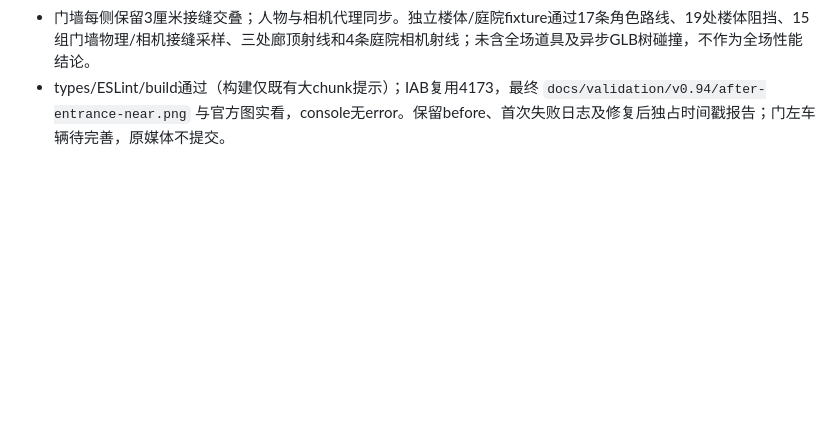
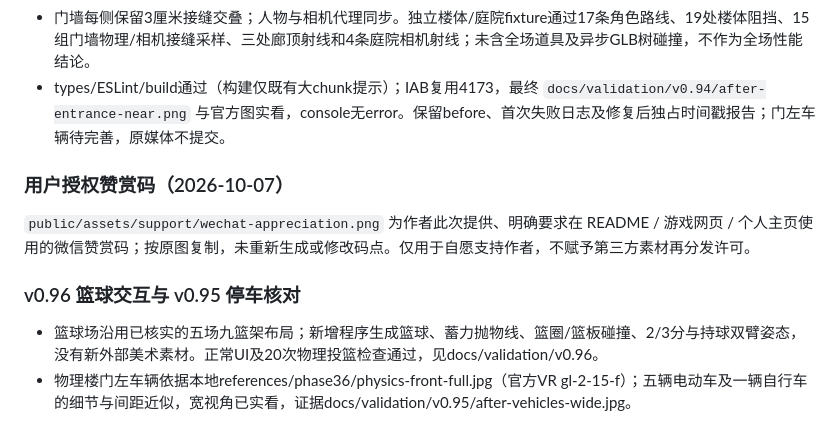
Before and after one commit to wang-jiahao/gulou, a Markdown page: docs/asset_sources.md, the part around the change. Rendered like a GitHub page; blank space fills up the shorter version.

```diff
--- a/docs/asset_sources.md
+++ b/docs/asset_sources.md
@@ -610,3 +610,12 @@ Ordinary and sectioned specific buildings now render the existing extrusion cap
 - 实际查看官方 VR https://vr.nju.edu.cn/newUI/#/ 的 `gl-2-15-f`（本地 `references/phase36/physics-front-full.jpg`）及入口裁图，门墙后退、中央较宽玻璃门、两侧较窄门、扁圆顶灯、中央门红条与浅色纸块据此建模；门宽2.8/1.9米、退距和灯位均为近似，旁侧铭牌不可读，未编造文字。
 - 门墙每侧保留3厘米接缝交叠；人物与相机代理同步。独立楼体/庭院fixture通过17条角色路线、19处楼体阻挡、15组门墙物理/相机接缝采样、三处廊顶射线和4条庭院相机射线；未含全场道具及异步GLB树碰撞，不作为全场性能结论。
 - types/ESLint/build通过（构建仅既有大chunk提示）；IAB复用4173，最终 `docs/validation/v0.94/after-entrance-near.png` 与官方图实看，console无error。保留before、首次失败日志及修复后独占时间戳报告；门左车辆待完善，原媒体不提交。
+
+
+### 用户授权赞赏码（2026-10-07）
+`public/assets/support/wechat-appreciation.png` 为作者此次提供、明确要求在 README / 游戏网页 / 个人主页使用的微信赞赏码；按原图复制，未重新生成或修改码点。仅用于自愿支持作者，不赋予第三方素材再分发许可。
+
+### v0.96 篮球交互与 v0.95 停车核对
+
+- 篮球场沿用已核实的五场九篮架布局；新增程序生成篮球、蓄力抛物线、篮圈/篮板碰撞、2/3分与持球双臂姿态，没有新外部美术素材。正常UI及20次物理投篮检查通过，见docs/validation/v0.96。
+- 物理楼门左车辆依据本地references/phase36/physics-front-full.jpg（官方VR gl-2-15-f）；五辆电动车及一辆自行车的细节与间距近似，宽视角已实看，证据docs/validation/v0.95/after-vehicles-wide.jpg。
```
Also changed, not shown: README.md (+19 -6 lines), public/assets/support/wechat-appreciation.png (added), 15 other files.
